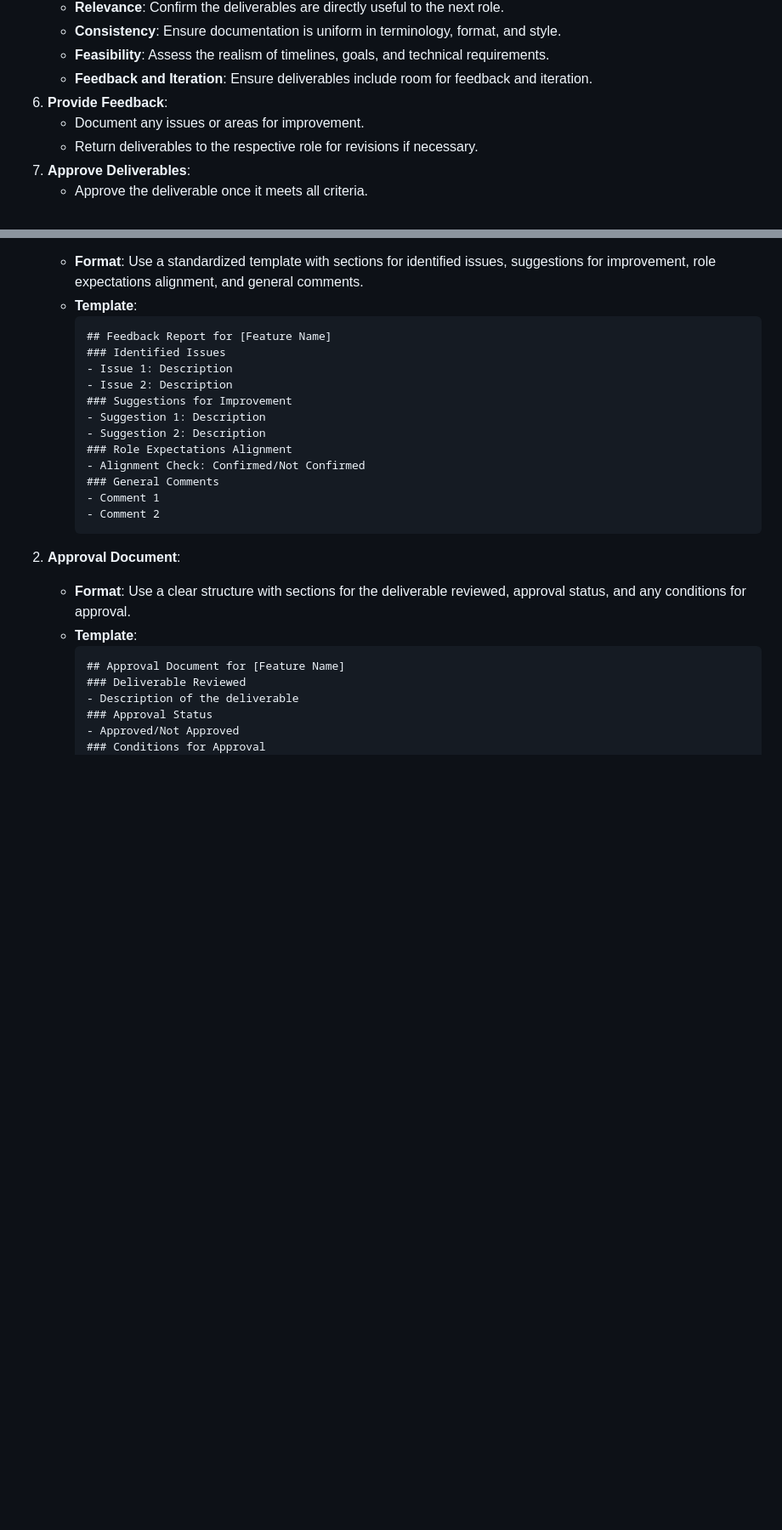
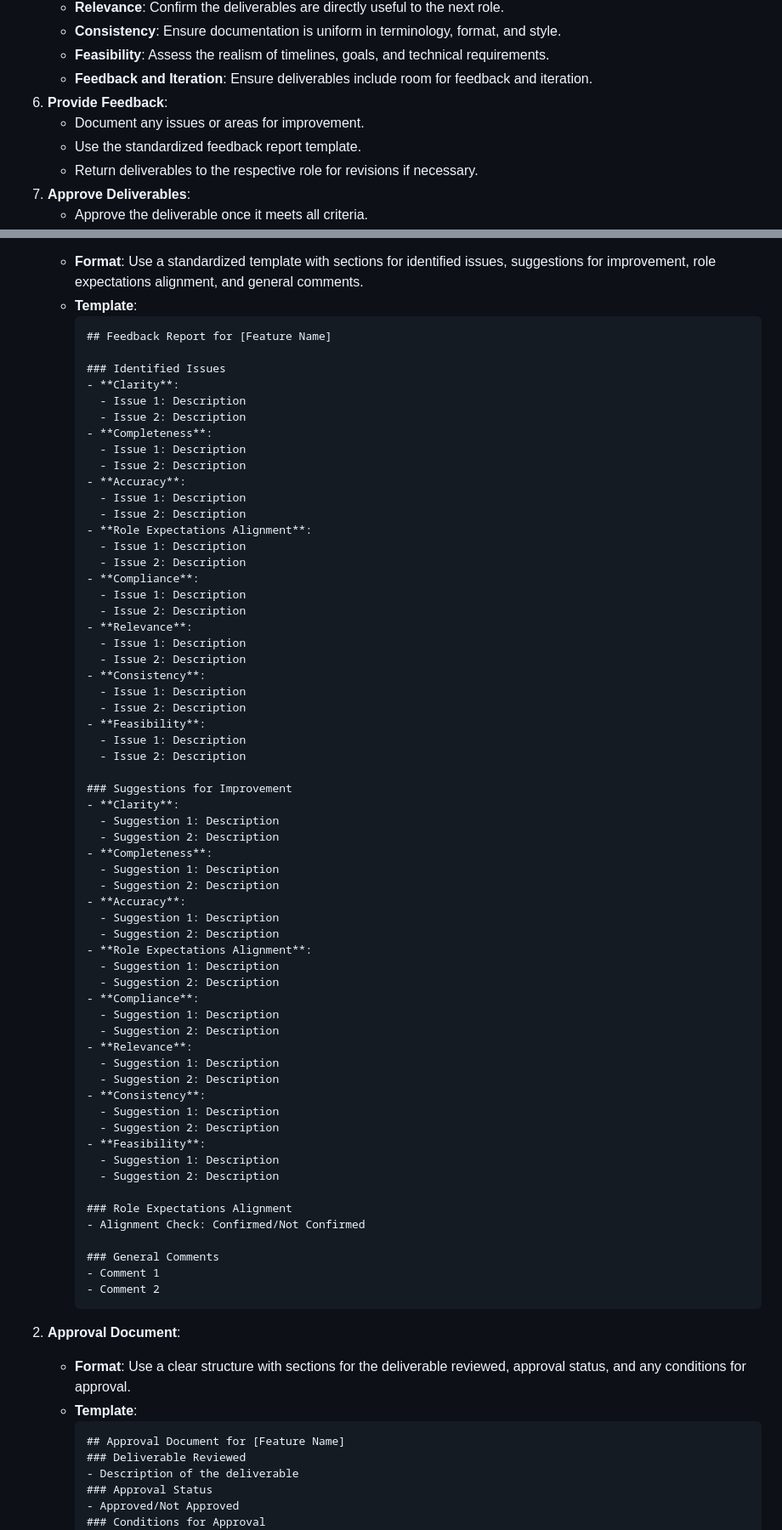
Before and after one commit to vzlatsin/Helper, a Markdown page: docs/guides/auditor_guide.md, 2 parts joined by grey strips. Shown at 85% size. Drawn GitHub-style; blank space fills up the shorter version.

Commit message:
changed auditor guide

````diff
--- a/docs/guides/auditor_guide.md
+++ b/docs/guides/auditor_guide.md
@@ -60,6 +60,7 @@ To ensure the quality, completeness, and compliance of deliverables produced by
    - **Feedback and Iteration**: Ensure deliverables include room for feedback and iteration.
 6. **Provide Feedback**:
    - Document any issues or areas for improvement.
+   - Use the standardized feedback report template.
    - Return deliverables to the respective role for revisions if necessary.
 7. **Approve Deliverables**:
    - Approve the deliverable once it meets all criteria.
@@ -73,14 +74,62 @@ To ensure the quality, completeness, and compliance of deliverables produced by
    - **Template**:
      ```markdown
      ## Feedback Report for [Feature Name]
+
      ### Identified Issues
-     - Issue 1: Description
-     - Issue 2: Description
+     - **Clarity**:
+       - Issue 1: Description
+       - Issue 2: Description
+     - **Completeness**:
+       - Issue 1: Description
+       - Issue 2: Description
+     - **Accuracy**:
+       - Issue 1: Description
+       - Issue 2: Description
+     - **Role Expectations Alignment**:
+       - Issue 1: Description
+       - Issue 2: Description
+     - **Compliance**:
+       - Issue 1: Description
+       - Issue 2: Description
+     - **Relevance**:
+       - Issue 1: Description
+       - Issue 2: Description
+     - **Consistency**:
+       - Issue 1: Description
+       - Issue 2: Description
+     - **Feasibility**:
+       - Issue 1: Description
+       - Issue 2: Description
+
      ### Suggestions for Improvement
-     - Suggestion 1: Description
-     - Suggestion 2: Description
+     - **Clarity**:
+       - Suggestion 1: Description
+       - Suggestion 2: Description
+     - **Completeness**:
+       - Suggestion 1: Description
+       - Suggestion 2: Description
+     - **Accuracy**:
+       - Suggestion 1: Description
+       - Suggestion 2: Description
+     - **Role Expectations Alignment**:
+       - Suggestion 1: Description
+       - Suggestion 2: Description
+     - **Compliance**:
+       - Suggestion 1: Description
+       - Suggestion 2: Description
+     - **Relevance**:
+       - Suggestion 1: Description
+       - Suggestion 2: Description
+     - **Consistency**:
+       - Suggestion 1: Description
+       - Suggestion 2: Description
+     - **Feasibility**:
+       - Suggestion 1: Description
+       - Suggestion 2: Description
+
      ### Role Expectations Alignment
      - Alignment Check: Confirmed/Not Confirmed
+
      ### General Comments
      - Comment 1
      - Comment 2
````
